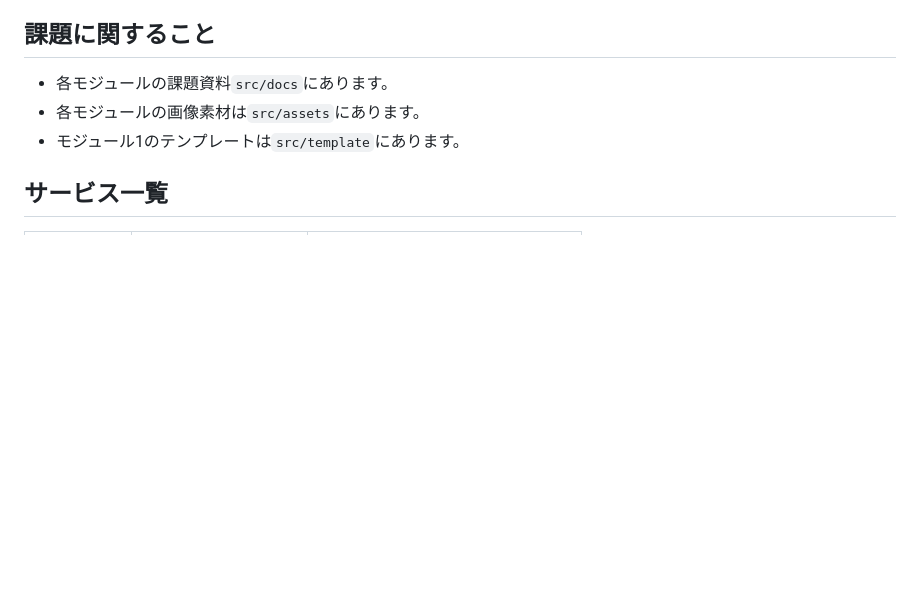
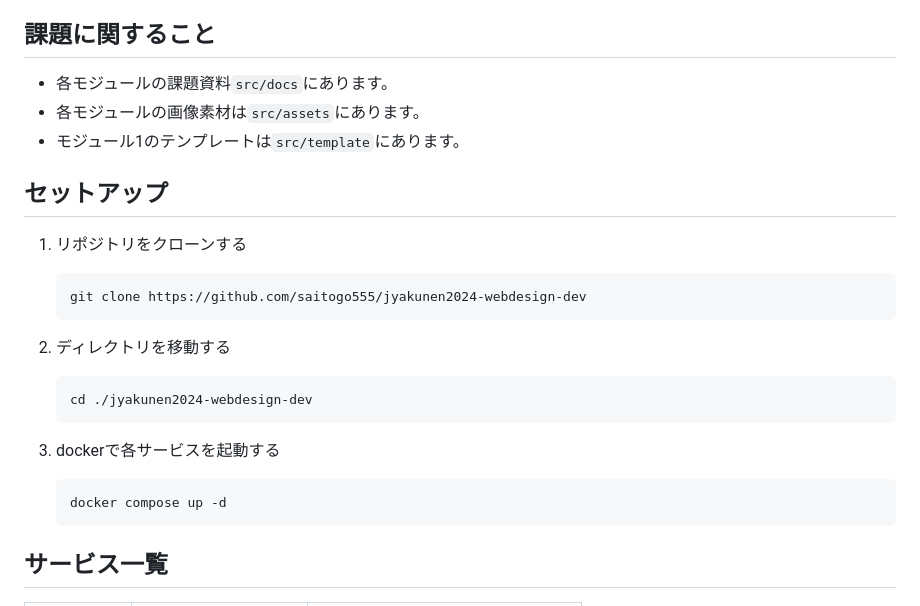
Before and after one commit to ryuu523/2024-10-9-M3, a Markdown page: README.md, the part around the change. Drawn GitHub-style; blank space fills up the shorter version.

Commit message:
docs: セットアップセクションの追加

````diff
--- a/README.md
+++ b/README.md
@@ -7,6 +7,26 @@
 - 各モジュールの課題資料`src/docs`にあります。
 - 各モジュールの画像素材は`src/assets`にあります。
 - モジュール1のテンプレートは`src/template`にあります。
+
+## セットアップ
+
+1. リポジトリをクローンする
+
+    ```sh
+    git clone https://github.com/saitogo555/jyakunen2024-webdesign-dev
+    ```
+
+2. ディレクトリを移動する
+
+    ```sh
+    cd ./jyakunen2024-webdesign-dev
+    ```
+
+3. dockerで各サービスを起動する
+
+    ```sh
+    docker compose up -d
+    ```
 
 ## サービス一覧
 
````
